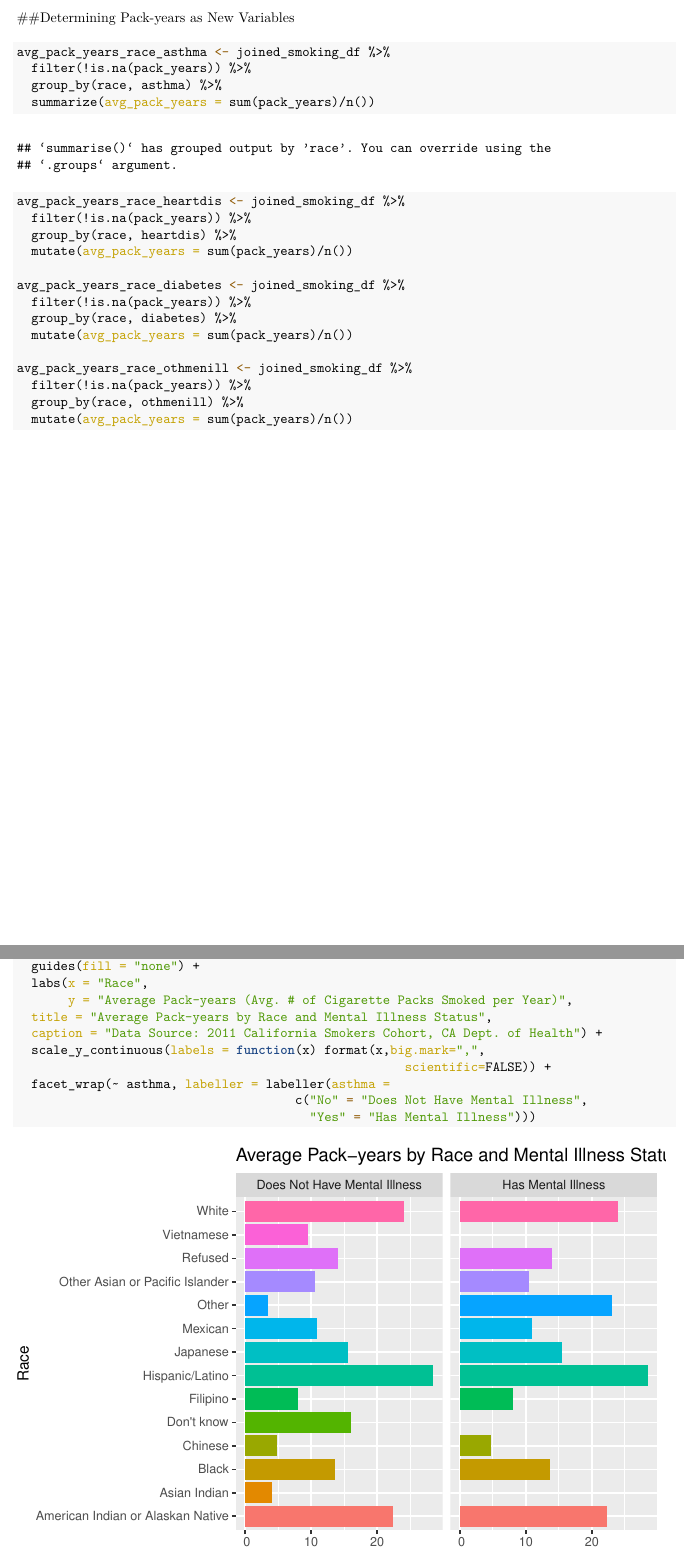
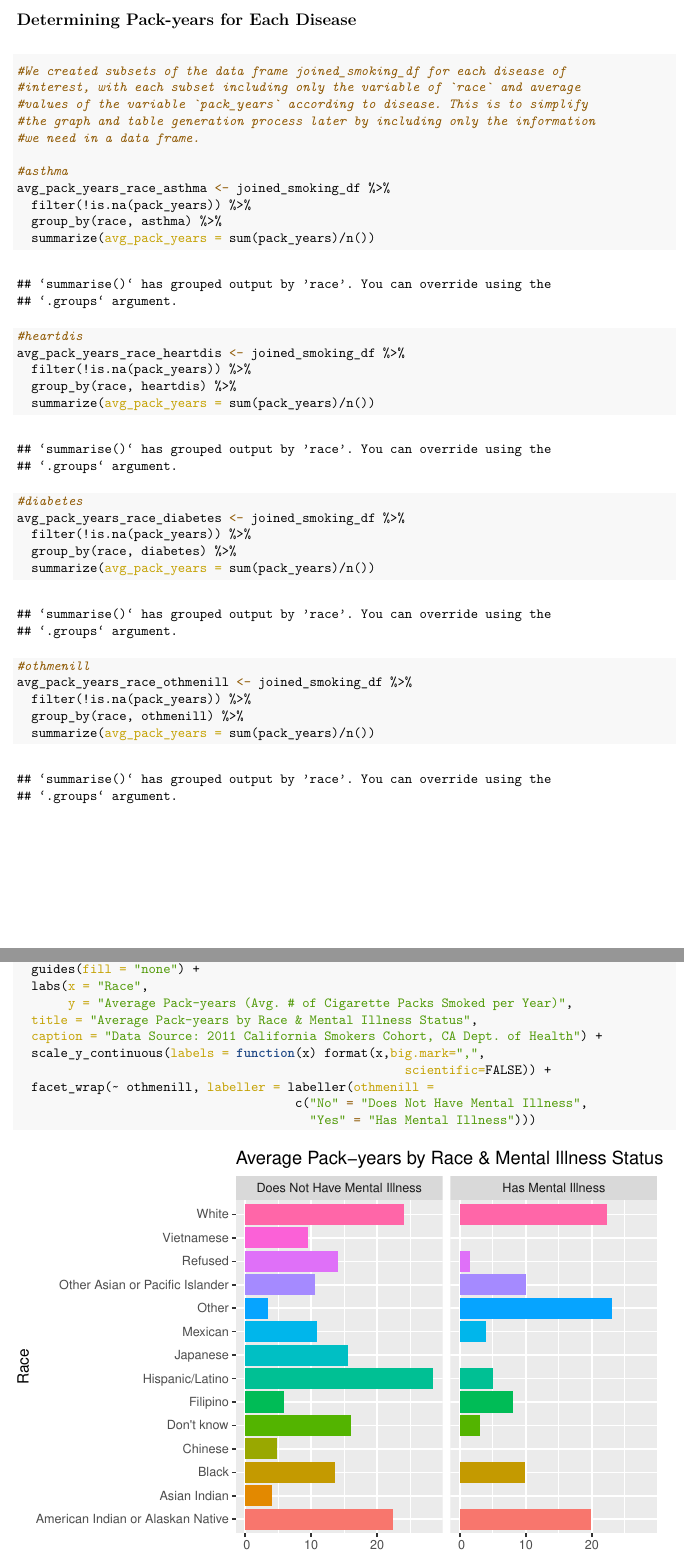
Before and after one commit to christine-truong/phw251-group-project, an R Markdown document (Milestone_4.Rmd): two parts of pages 5 and 9 of 11, joined at a grey line, cut at the place of the change. The pictures show the output file Milestone_4.pdf that the author committed with the source.

Commit message:
Made more changes.

````diff
--- a/Milestone_4.Rmd
+++ b/Milestone_4.Rmd
@@ -157,28 +157,38 @@ joined_smoking_df
 
 \newpage
 
-##Determining Pack-years as New Variables
+## Determining Pack-years for Each Disease
 ```{r determining average pack-years with joined data by race per disease}
 
+#We created subsets of the data frame joined_smoking_df for each disease of
+#interest, with each subset including only the variable of `race` and average
+#values of the variable `pack_years` according to disease. This is to simplify
+#the graph and table generation process later by including only the information
+#we need in a data frame.
+
+#asthma
 avg_pack_years_race_asthma <- joined_smoking_df %>%
   filter(!is.na(pack_years)) %>%
   group_by(race, asthma) %>%
   summarize(avg_pack_years = sum(pack_years)/n())
 
+#heartdis
 avg_pack_years_race_heartdis <- joined_smoking_df %>%
   filter(!is.na(pack_years)) %>%
   group_by(race, heartdis) %>%
-  mutate(avg_pack_years = sum(pack_years)/n())
+  summarize(avg_pack_years = sum(pack_years)/n())
 
+#diabetes
 avg_pack_years_race_diabetes <- joined_smoking_df %>%
   filter(!is.na(pack_years)) %>%
   group_by(race, diabetes) %>%
-  mutate(avg_pack_years = sum(pack_years)/n())
+  summarize(avg_pack_years = sum(pack_years)/n())
 
+#othmenill
 avg_pack_years_race_othmenill <- joined_smoking_df %>%
   filter(!is.na(pack_years)) %>%
   group_by(race, othmenill) %>%
-  mutate(avg_pack_years = sum(pack_years)/n())
+  summarize(avg_pack_years = sum(pack_years)/n())
 
 ```
 
@@ -197,7 +207,7 @@ avg_pack_years_race_asthma %>%
   guides(fill = "none") +
   labs(x = "Race",
        y = "Average Pack-years (Avg. # of Cigarette Packs Smoked per Year)",
-  title = "Average Pack-years by Race and Asthma Status",
+  title = "Average Pack-years by Race & Asthma Status",
   caption = "Data Source: 2011 California Smokers Cohort, CA Dept. of Health") +
   scale_y_continuous(labels = function(x) format(x,big.mark=",",
                                                      scientific=FALSE)) +
@@ -217,11 +227,11 @@ avg_pack_years_race_heartdis %>%
   guides(fill = "none") +
   labs(x = "Race",
        y = "Average Pack-years (Avg. # of Cigarette Packs Smoked per Year)",
-  title = "Average Pack-years by Race and Heart Disease Status",
+  title = "Average Pack-years by Race & Heart Disease Status",
   caption = "Data Source: 2011 California Smokers Cohort, CA Dept. of Health") +
   scale_y_continuous(labels = function(x) format(x,big.mark=",",
                                                      scientific=FALSE)) +
-  facet_wrap(~ asthma, labeller = labeller(heartdis =
+  facet_wrap(~ heartdis, labeller = labeller(heartdis =
                                       c("No" = "Does Not Have Heart Disease",
                                         "Yes" = "Has Heart Disease")))
 
@@ -238,12 +248,12 @@ avg_pack_years_race_diabetes %>%
   guides(fill = "none") +
   labs(x = "Race",
        y = "Average Pack-years (Avg. # of Cigarette Packs Smoked per Year)",
-  title = "Average Pack-years by Race and Diabetes Status",
+  title = "Average Pack-years by Race & Diabetes Status",
   caption = "Data Source: 2011 California Smokers Cohort, CA Dept. of Health") +
   scale_y_continuous(labels = function(x) format(x,big.mark=",",
                                                      scientific=FALSE)) +
-  facet_wrap(~ asthma, labeller = labeller(asthma =
-                                             c("No" = "Does Not Have Diabetes",
+  facet_wrap(~ diabetes,
+             labeller = labeller(diabetes = c("No" = "Does Not Have Diabetes",
                                                       "Yes" = "Has Diabetes")))
 
 
@@ -259,11 +269,11 @@ avg_pack_years_race_othmenill %>%
   guides(fill = "none") +
   labs(x = "Race",
        y = "Average Pack-years (Avg. # of Cigarette Packs Smoked per Year)",
-  title = "Average Pack-years by Race and Mental Illness Status",
+  title = "Average Pack-years by Race & Mental Illness Status",
   caption = "Data Source: 2011 California Smokers Cohort, CA Dept. of Health") +
   scale_y_continuous(labels = function(x) format(x,big.mark=",",
                                                      scientific=FALSE)) +
-  facet_wrap(~ asthma, labeller = labeller(asthma =
+  facet_wrap(~ othmenill, labeller = labeller(othmenill =
                                       c("No" = "Does Not Have Mental Illness",
                                         "Yes" = "Has Mental Illness")))
 
````
Also changed, not shown: Milestone_4.pdf, Milestone_4.Rmd (10 more changed lines).
